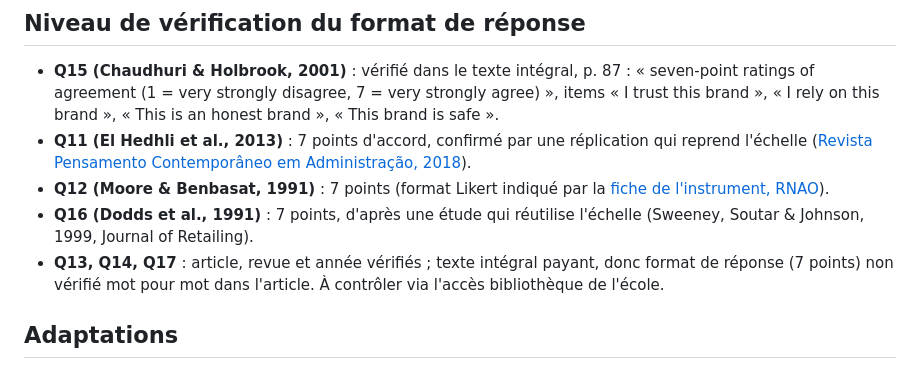
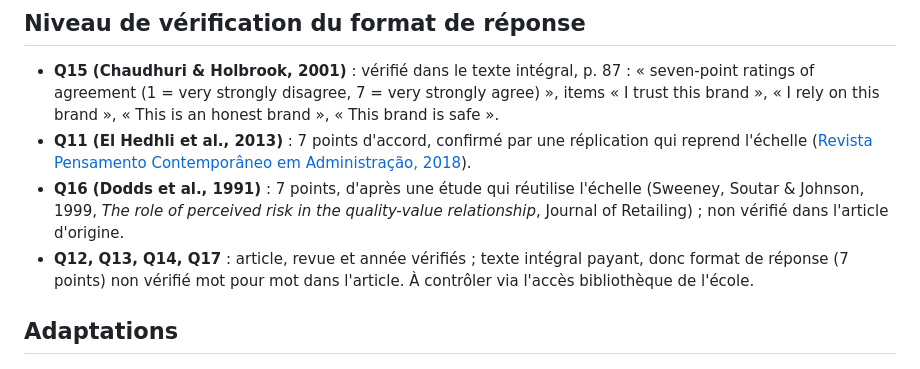
Before and after one commit to H-Wen-LIN/Prix-budget-marketing-volvic-enquete, a Markdown page: SOURCES.md, the part around the change. GitHub-like rendering.

Commit message:
SOURCES.md: state verification level accurately
Co-Authored-By: Claude Opus 5.5 <noreply@anthropic.com>
Claude-Session: https://claude.ai/code/session_01L6JKRKr4WB6NFdttd7xcj2

```diff
--- a/SOURCES.md
+++ b/SOURCES.md
@@ -16,9 +16,8 @@ Document interne, non visible par les répondants. Rangs : classement FNEGE 2025
 
 - **Q15 (Chaudhuri & Holbrook, 2001)** : vérifié dans le texte intégral, p. 87 : « seven-point ratings of agreement (1 = very strongly disagree, 7 = very strongly agree) », items « I trust this brand », « I rely on this brand », « This is an honest brand », « This brand is safe ».
 - **Q11 (El Hedhli et al., 2013)** : 7 points d'accord, confirmé par une réplication qui reprend l'échelle ([Revista Pensamento Contemporâneo em Administração, 2018](https://www.redalyc.org/jatsRepo/4417/441760643009/html/index.html)).
-- **Q12 (Moore & Benbasat, 1991)** : 7 points (format Likert indiqué par la [fiche de l'instrument, RNAO](https://rnao.ca/sites/default/files/2023-05/Perceived%20Characteristics%20of%20innovation.pdf)).
-- **Q16 (Dodds et al., 1991)** : 7 points, d'après une étude qui réutilise l'échelle (Sweeney, Soutar & Johnson, 1999, Journal of Retailing).
-- **Q13, Q14, Q17** : article, revue et année vérifiés ; texte intégral payant, donc format de réponse (7 points) non vérifié mot pour mot dans l'article. À contrôler via l'accès bibliothèque de l'école.
+- **Q16 (Dodds et al., 1991)** : 7 points, d'après une étude qui réutilise l'échelle (Sweeney, Soutar & Johnson, 1999, *The role of perceived risk in the quality-value relationship*, Journal of Retailing) ; non vérifié dans l'article d'origine.
+- **Q12, Q13, Q14, Q17** : article, revue et année vérifiés ; texte intégral payant, donc format de réponse (7 points) non vérifié mot pour mot dans l'article. À contrôler via l'accès bibliothèque de l'école.
 
 ## Adaptations
 
```
